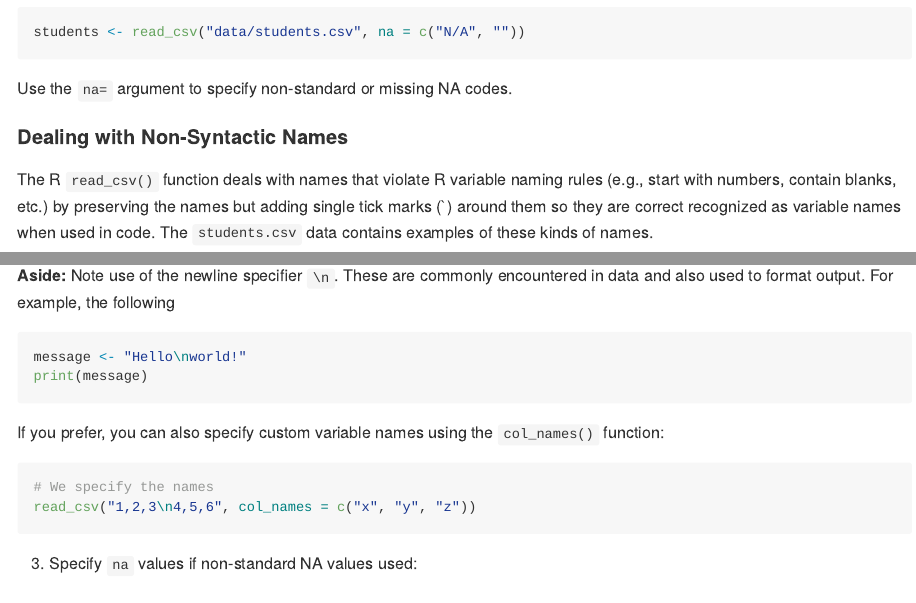
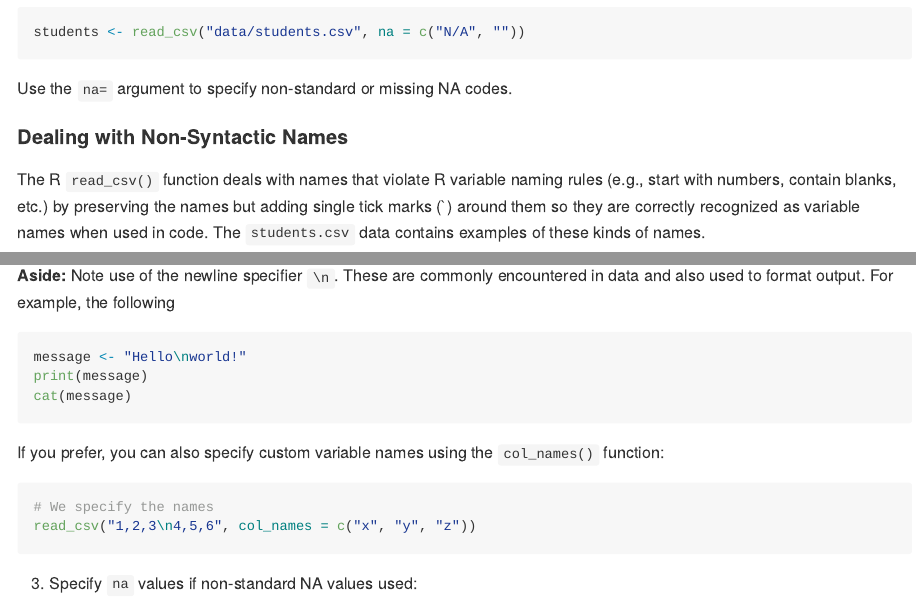
Before and after one commit to enordmoe/inclass265, a Quarto document (practice_import_data.qmd): the page in a window 1100 px wide, from 610 px down, and a second part further down, joined at a grey line. The pictures show the output file practice_import_data.md that the author committed with the source, drawn offline in the style of GitHub.

Commit message:
update and fix errors in practice import

````diff
--- a/practice_import_data.qmd
+++ b/practice_import_data.qmd
@@ -45,7 +45,7 @@ Use the `na=` argument to specify non-standard or missing NA codes.
 
 #### Dealing with Non-Syntactic Names
 
-The R `read_csv()` function deals with names that violate R variable naming rules (e.g., start with numbers, contain blanks, etc.) by preserving the names but adding single tick marks (\`) around them so they are correct recognized as variable names when used in code. The `students.csv` data contains examples of these kinds of names.
+The R `read_csv()` function deals with names that violate R variable naming rules (e.g., start with numbers, contain blanks, etc.) by preserving the names but adding single tick marks (\`) around them so they are correctly recognized as variable names when used in code. The `students.csv` data contains examples of these kinds of names.
 
 ```{r}
 # print the dataset using its name and look at column headers
@@ -115,6 +115,7 @@ read_csv("1,2,3\n 4,5,6", col_names = FALSE)
 ```{r}
 message <- "Hello\nworld!"
 print(message)
+cat(message)
 ```
 
 If you prefer, you can also specify custom variable names using the `col_names()` function:
````
Also changed, not shown: practice_import_data.md.
